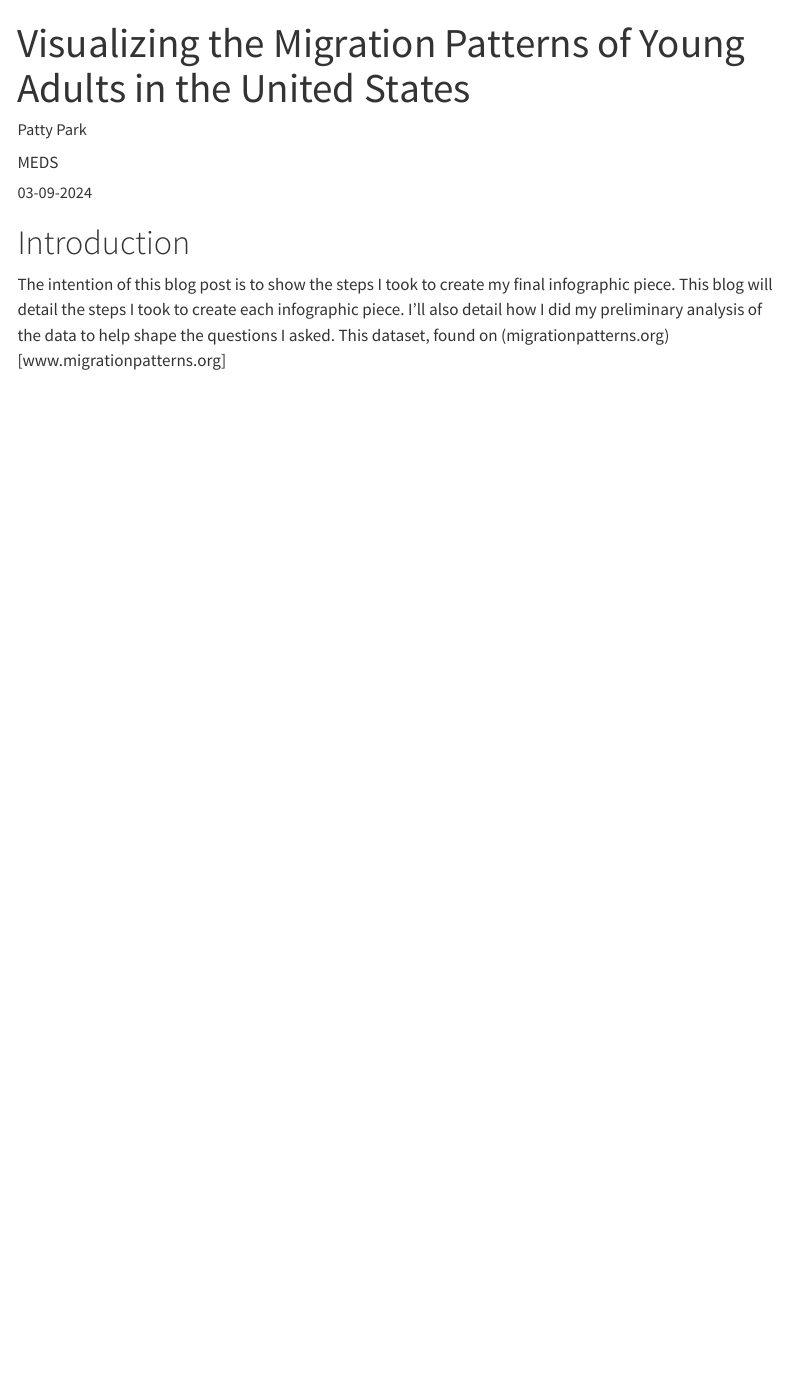
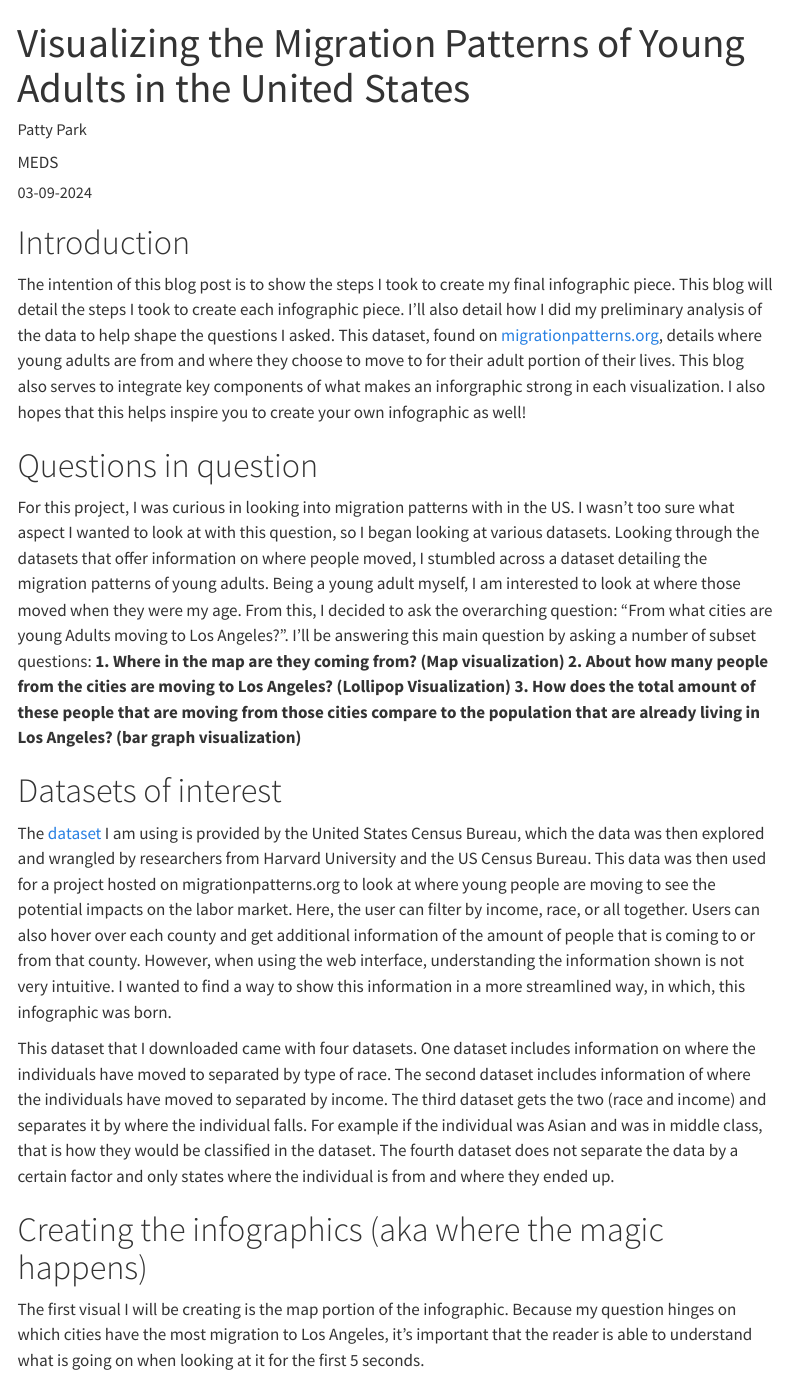
Before and after one commit to p-park6/p-park6.github.io, a Quarto document (blog/2024-03-09-young-adult-migration/index.qmd): the page in a window 1100 px wide, from its top. Rendered offline with R 4.5, knitr and Pandoc in place of Quarto, with nearby package versions; menus at the side of the page are left out.

Commit message:
push files to website

```diff
--- a/blog/2024-03-09-young-adult-migration/index.qmd
+++ b/blog/2024-03-09-young-adult-migration/index.qmd
@@ -20,4 +20,24 @@ draft: true
 ---
 
 # Introduction
-  The intention of this blog post is to show the steps I took to create my final infographic piece. This blog will detail the steps I took to create each infographic piece. I'll also detail how I did my preliminary analysis of the data to help shape the questions I asked. This dataset, found on (migrationpatterns.org)[www.migrationpatterns.org]
+
+The intention of this blog post is to show the steps I took to create my final infographic piece. This blog will detail the steps I took to create each infographic piece. I'll also detail how I did my preliminary analysis of the data to help shape the questions I asked. This dataset, found on [migrationpatterns.org](www.migrationpatterns.org), details where young adults are from and where they choose to move to for their adult portion of their lives. This blog also serves to integrate key components of what makes an inforgraphic strong in each visualization. I also hopes that this helps inspire you to create your own infographic as well!
+
+# Questions in question
+
+For this project, I was curious in looking into migration patterns with in the US. I wasn’t too sure what aspect I wanted to look at with this question, so I began looking at various datasets. Looking through the datasets that offer information on where people moved, I stumbled across a dataset detailing the migration patterns of young adults. Being a young adult myself, I am interested to look at where those moved when they were my age. From this, I decided to ask the overarching question: “From what cities are young Adults moving to Los Angeles?”. I’ll be answering this main question by asking a number of subset questions:
+**1. Where in the map are they coming from? (Map visualization)**
+**2. About how many people from the cities are moving to Los Angeles? (Lollipop Visualization)**
+**3. How does the total amount of these people that are moving from those cities compare to the population that are already living in Los Angeles? (bar graph visualization)**
+
+
+# Datasets of interest
+
+The [dataset](https://data.migrationpatterns.org/MigrationPatternsData.zip) I am using is provided by the United States Census Bureau, which the data was then explored and wrangled by researchers from Harvard University and the US Census Bureau. This data was then used for a project hosted on migrationpatterns.org to look at where young people are moving to see the potential impacts on the labor market. Here, the user can filter by income, race, or all together. Users can also hover over each county and get additional information of the amount of people that is coming to or from that county. However, when using the web interface, understanding the information shown is not very intuitive. I wanted to find a way to show this information in a more streamlined way, in which, this infographic was born.
+
+This dataset that I downloaded came with four datasets. One dataset includes information on where the individuals have moved to separated by type of race. The second dataset includes information of where the individuals have moved to separated by income. The third dataset gets the two (race and income) and separates it by where the individual falls. For example if the individual was Asian and was in middle class, that is how they would be classified in the dataset. The fourth dataset does not separate the data by a certain factor and only states where the individual is from and where they ended up.
+
+
+# Creating the infographics (aka where the magic happens)
+
+The first visual I will be creating is the map portion of the infographic. Because my question hinges on which cities have the most migration to Los Angeles, it's important that the reader is able to understand what is going on when looking at it for the first 5 seconds.
```
Also changed, not shown: blog/2023-12-15-la-holc-grade-inequality/index.qmd (+3 -3 lines), docs/search.json, 3 other files.
